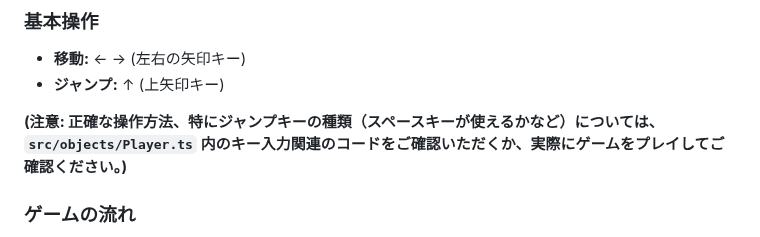
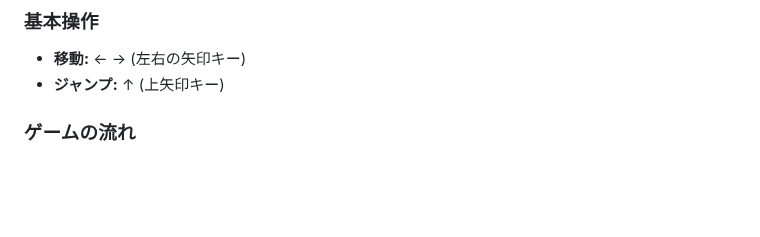
Before and after one commit to sotamorita/2d-action-quiz-game-Phaser, a Markdown page: README.md, the part around the change. Rendered like a GitHub page; blank space fills up the shorter version.

Commit message:
fix: READMEの操作方法を修正

```diff
--- a/README.md
+++ b/README.md
@@ -62,8 +62,6 @@
 *   **移動:** ← → (左右の矢印キー)
 *   **ジャンプ:** ↑ (上矢印キー)
 
-**(注意: 正確な操作方法、特にジャンプキーの種類（スペースキーが使えるかなど）については、`src/objects/Player.ts` 内のキー入力関連のコードをご確認いただくか、実際にゲームをプレイしてご確認ください。)**
-
 ### ゲームの流れ
 
 1.  **ステージ探索:** 左右に移動し、ジャンプを駆使してステージを探索します。
```
